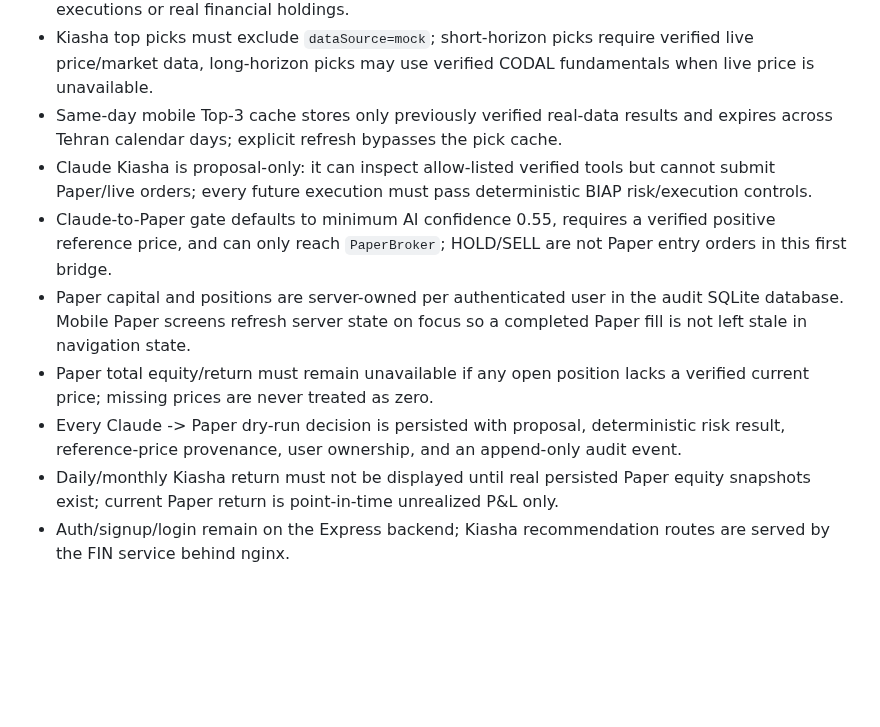
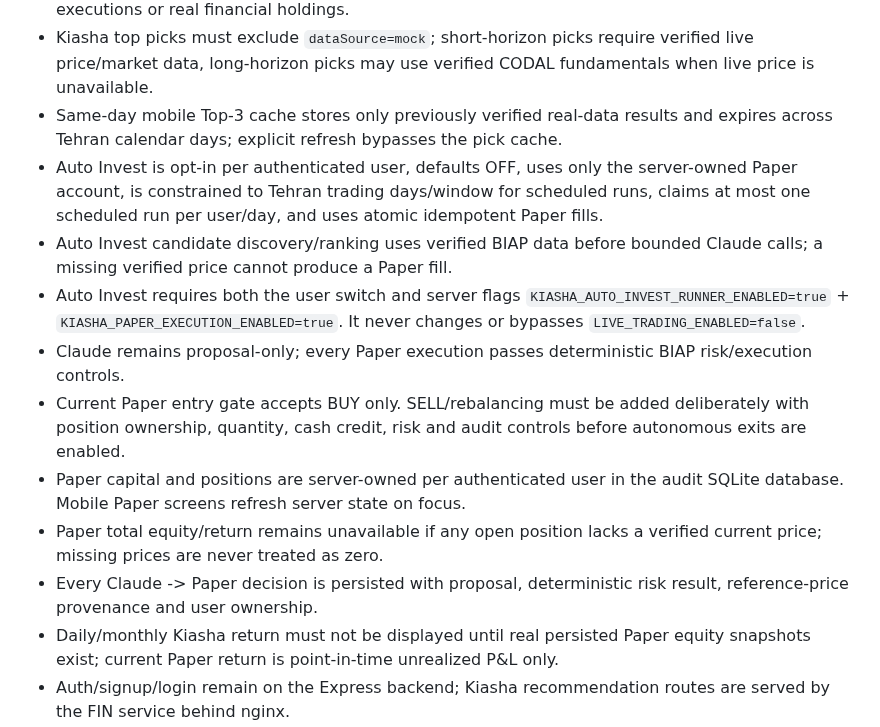
Before and after one commit to XS227/BIAP, a Markdown page: TASKS.md, the part around one of its changes. Drawn GitHub-style; blank space fills up the shorter version.

```diff
--- a/TASKS.md
+++ b/TASKS.md
@@ -65,11 +57,14 @@ Prioritized list of what's needed from Nasrin to unblock work on `XS227/BIAP`.
 - Demo datasets and demo trades are restricted to explicit Demo Mode and are never broker executions or real financial holdings.
 - Kiasha top picks must exclude `dataSource=mock`; short-horizon picks require verified live price/market data, long-horizon picks may use verified CODAL fundamentals when live price is unavailable.
 - Same-day mobile Top-3 cache stores only previously verified real-data results and expires across Tehran calendar days; explicit refresh bypasses the pick cache.
-- Claude Kiasha is proposal-only: it can inspect allow-listed verified tools but cannot submit Paper/live orders; every future execution must pass deterministic BIAP risk/execution controls.
-- Claude-to-Paper gate defaults to minimum AI confidence 0.55, requires a verified positive reference price, and can only reach `PaperBroker`; HOLD/SELL are not Paper entry orders in this first bridge.
-- Paper capital and positions are server-owned per authenticated user in the audit SQLite database. Mobile Paper screens refresh server state on focus so a completed Paper fill is not left stale in navigation state.
-- Paper total equity/return must remain unavailable if any open position lacks a verified current price; missing prices are never treated as zero.
-- Every Claude -> Paper dry-run decision is persisted with proposal, deterministic risk result, reference-price provenance, user ownership, and an append-only audit event.
+- Auto Invest is opt-in per authenticated user, defaults OFF, uses only the server-owned Paper account, is constrained to Tehran trading days/window for scheduled runs, claims at most one scheduled run per user/day, and uses atomic idempotent Paper fills.
+- Auto Invest candidate discovery/ranking uses verified BIAP data before bounded Claude calls; a missing verified price cannot produce a Paper fill.
+- Auto Invest requires both the user switch and server flags `KIASHA_AUTO_INVEST_RUNNER_ENABLED=true` + `KIASHA_PAPER_EXECUTION_ENABLED=true`. It never changes or bypasses `LIVE_TRADING_ENABLED=false`.
+- Claude remains proposal-only; every Paper execution passes deterministic BIAP risk/execution controls.
+- Current Paper entry gate accepts BUY only. SELL/rebalancing must be added deliberately with position ownership, quantity, cash credit, risk and audit controls before autonomous exits are enabled.
+- Paper capital and positions are server-owned per authenticated user in the audit SQLite database. Mobile Paper screens refresh server state on focus.
+- Paper total equity/return remains unavailable if any open position lacks a verified current price; missing prices are never treated as zero.
+- Every Claude -> Paper decision is persisted with proposal, deterministic risk result, reference-price provenance and user ownership.
 - Daily/monthly Kiasha return must not be displayed until real persisted Paper equity snapshots exist; current Paper return is point-in-time unrealized P&L only.
 - Auth/signup/login remain on the Express backend; Kiasha recommendation routes are served by the FIN service behind nginx.
 - Real-money funding must stay on broker/approved PSP infrastructure; BIAP must not custody customer cash or collect raw card credentials.
```
Also changed, not shown: other parts of TASKS.md (+18 -26 lines).
